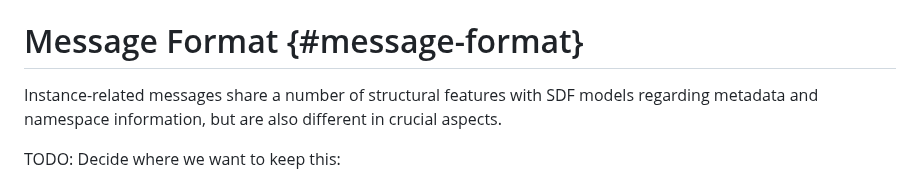
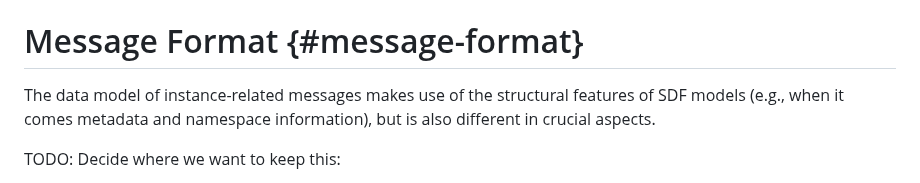
Before and after one commit to ietf-wg-asdf/instance-information, a Markdown page: draft-bormann-asdf-instance-information.md, the part around the change. GitHub-like rendering.

Commit message:
Apply suggestion from @JKRhb

```diff
--- a/draft-bormann-asdf-instance-information.md
+++ b/draft-bormann-asdf-instance-information.md
@@ -303,7 +303,7 @@ TODO: explain how {{RFC9039}} could be used to obtain device names (using `urn:d
 
 # Message Format {#message-format}
 
-Instance-related messages share a number of structural features with SDF models regarding metadata and namespace information, but are also different in crucial aspects.
+The data model of instance-related messages makes use of the structural features of SDF models (e.g., when it comes metadata and namespace information), but is also different in crucial aspects.
 
 TODO: Decide where we want to keep this:
 
```
